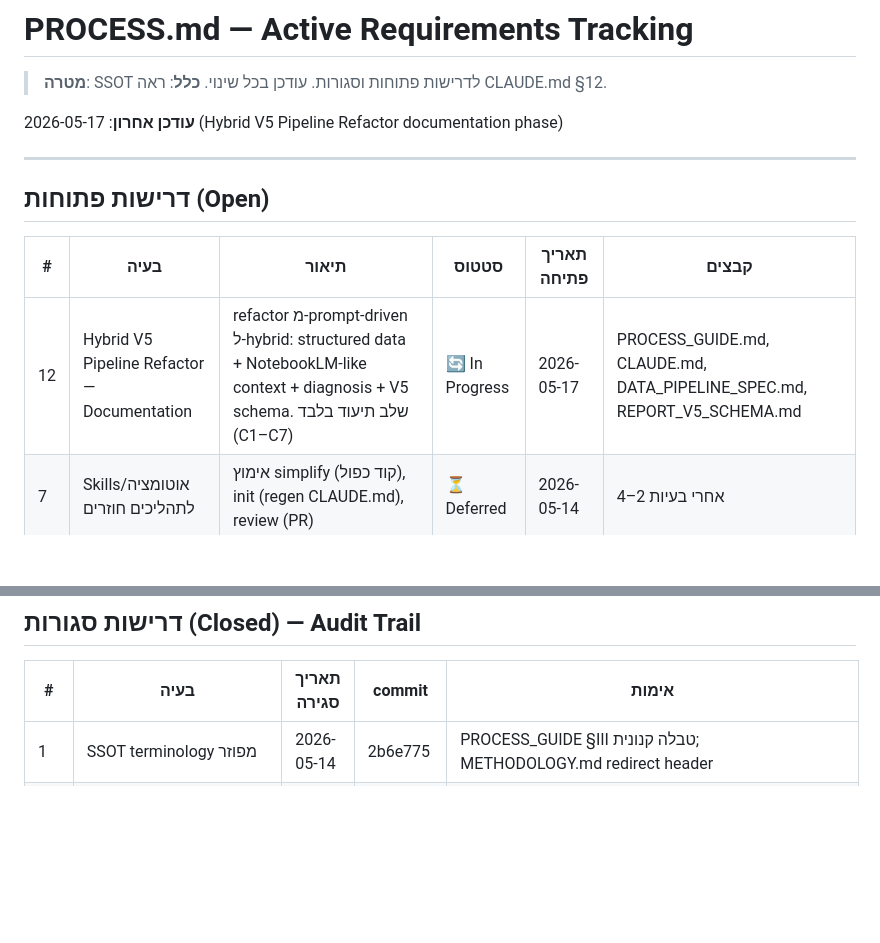
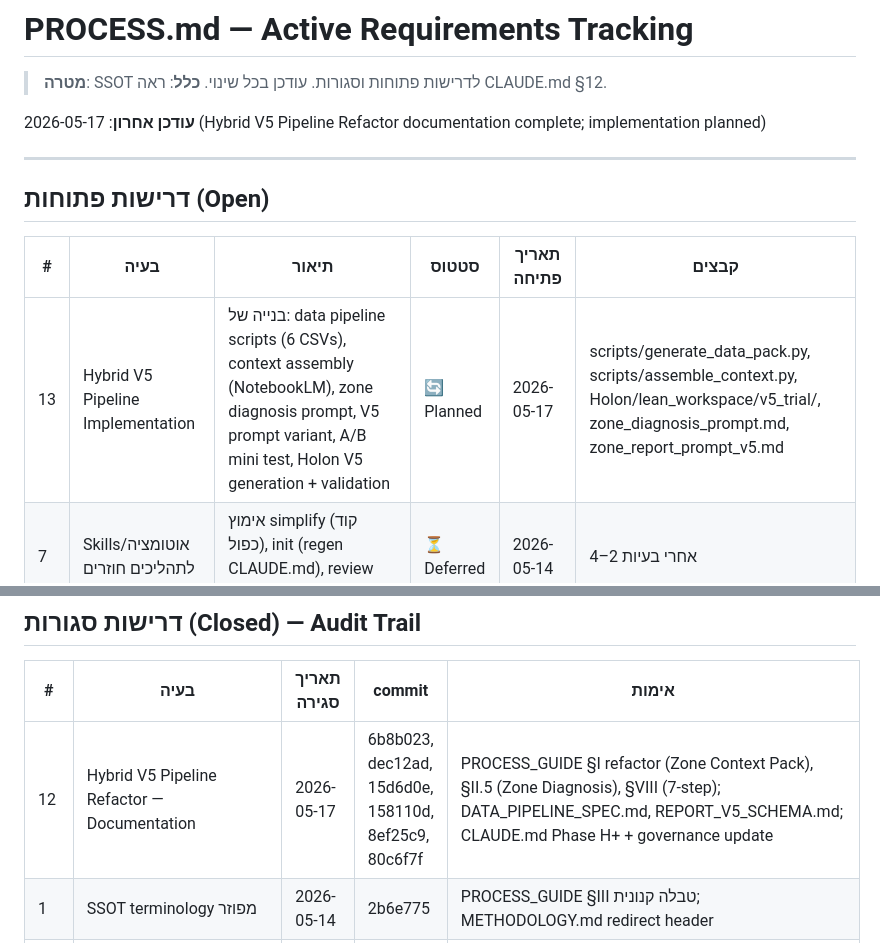
Before and after one commit to haimk-max/Industrial-Areas-Report, a Markdown page: PROCESS.md, 2 parts joined by grey strips. Rendered like a GitHub page; blank space fills up the shorter version.

Commit message:
[PROCESS.md] close #12 — documentation refactor complete; open #13 — implementation planned

```diff
--- a/PROCESS.md
+++ b/PROCESS.md
@@ -3,7 +3,7 @@
 > **מטרה**: SSOT לדרישות פתוחות וסגורות. עודכן בכל שינוי.
 > **כלל**: ראה CLAUDE.md §12.
 
-**עודכן אחרון**: 2026-05-17 (Hybrid V5 Pipeline Refactor documentation phase)
+**עודכן אחרון**: 2026-05-17 (Hybrid V5 Pipeline Refactor documentation complete; implementation planned)
 
 ---
 
@@ -11,7 +11,7 @@
 
 | # | בעיה | תיאור | סטטוס | תאריך פתיחה | קבצים |
 |---|------|--------|--------|----------------|--------|
-| 12 | Hybrid V5 Pipeline Refactor — Documentation | refactor מ-prompt-driven ל-hybrid: structured data + NotebookLM-like context + diagnosis + V5 schema. שלב תיעוד בלבד (C1–C7) | 🔄 In Progress | 2026-05-17 | PROCESS_GUIDE.md, CLAUDE.md, DATA_PIPELINE_SPEC.md, REPORT_V5_SCHEMA.md |
+| 13 | Hybrid V5 Pipeline Implementation | בנייה של: data pipeline scripts (6 CSVs), context assembly (NotebookLM), zone diagnosis prompt, V5 prompt variant, A/B mini test, Holon V5 generation + validation | 🔄 Planned | 2026-05-17 | scripts/generate_data_pack.py, scripts/assemble_context.py, Holon/lean_workspace/v5_trial/, zone_diagnosis_prompt.md, zone_report_prompt_v5.md |
 | 7 | Skills/אוטומציה לתהליכים חוזרים | אימוץ simplify (קוד כפול), init (regen CLAUDE.md), review (PR) | ⏳ Deferred | 2026-05-14 | אחרי בעיות 2–4 |
 | 11 | HIGH-priority simplify fixes (regexes + data loader) | pre-compile 8 module-level regexes (hot-path optimization), extract load_all_core_data() לdata_loader.py | ⏳ Deferred | 2026-05-14 | scripts/generate_holon_*.py, data_loader.py |
 
@@ -21,6 +21,7 @@
 
 | # | בעיה | תאריך סגירה | commit | אימות |
 |---|------|---------------|--------|----------|
+| 12 | Hybrid V5 Pipeline Refactor — Documentation | 2026-05-17 | 6b8b023, dec12ad, 15d6d0e, 158110d, 8ef25c9, 80c6f7f | PROCESS_GUIDE §I refactor (Zone Context Pack), §II.5 (Zone Diagnosis), §VIII (7-step); DATA_PIPELINE_SPEC.md, REPORT_V5_SCHEMA.md; CLAUDE.md Phase H+ + governance update |
 | 1 | SSOT terminology מפוזר | 2026-05-14 | 2b6e775 | PROCESS_GUIDE §III טבלה קנונית; METHODOLOGY.md redirect header |
 | 5a | CLAUDE.md אינדקס אזורים | 2026-05-14 | 2b6e775 | CLAUDE.md שורה 12-22 — Zone Status Index |
 | 6 | ערבוב Raanana/Holon | 2026-05-14 | 2b6e775 | CLAUDE.md Zone Status Index מפריד בין השניים |
```
